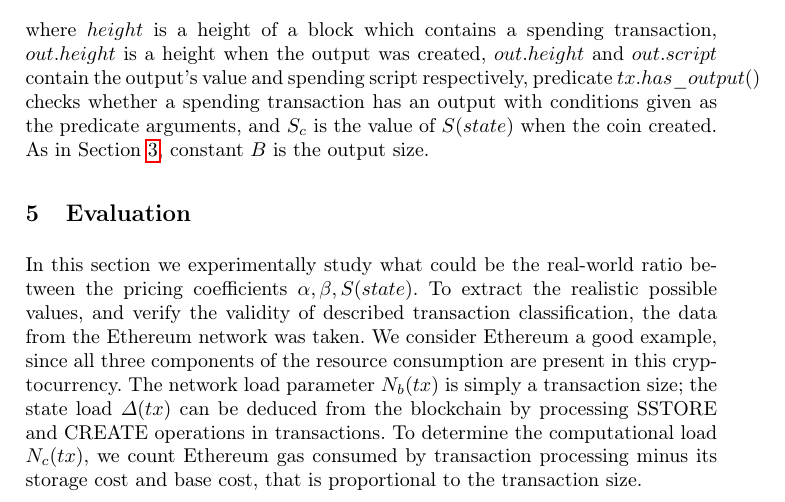
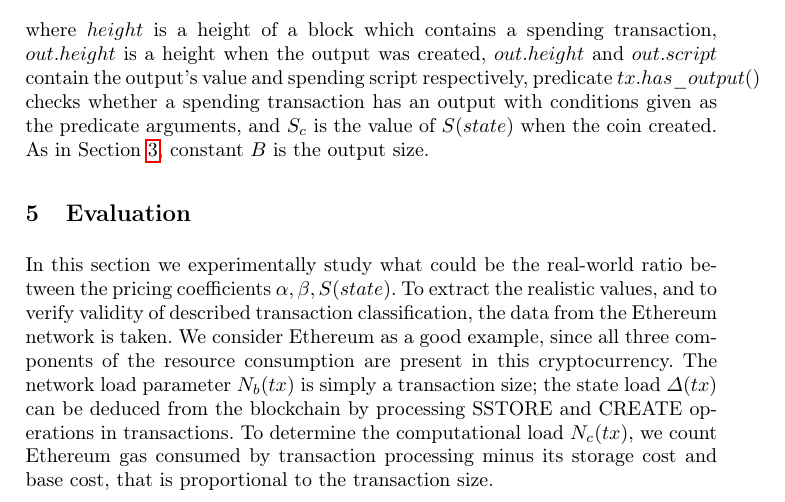
Before and after one commit to ergoplatform/spacefees, a LaTeX paper (fc18/sse.tex): part of page 8 of 12, cut so that both start at the same text. Compiled offline with pdfLaTeX.

Commit message:
sec5 fixes2

```diff
--- a/fc18/sse.tex
+++ b/fc18/sse.tex
@@ -446,9 +446,9 @@ where $height$ is a height of a block which contains a spending transaction, $ou
 \label{sec:evaluation}
 
 In this section we experimentally study what could be the real-world
-ratio between the pricing coefficients $\alpha, \beta, S(state)$. To extract the realistic possible
-values, and verify the validity of described transaction classification, the
-data from the Ethereum network was taken. We consider Ethereum a good example,
+ratio between the pricing coefficients $\alpha, \beta, S(state)$. To extract the realistic
+values, and to verify validity of described transaction classification, the
+data from the Ethereum network is taken. We consider Ethereum as a good example,
 since all three components of the resource consumption are present in this cryptocurrency. The network load parameter $N_b(tx)$ is simply a transaction size; the state
 load $\Delta(tx)$ can be deduced from the blockchain by processing SSTORE
 and CREATE operations in transactions. To determine the
```
